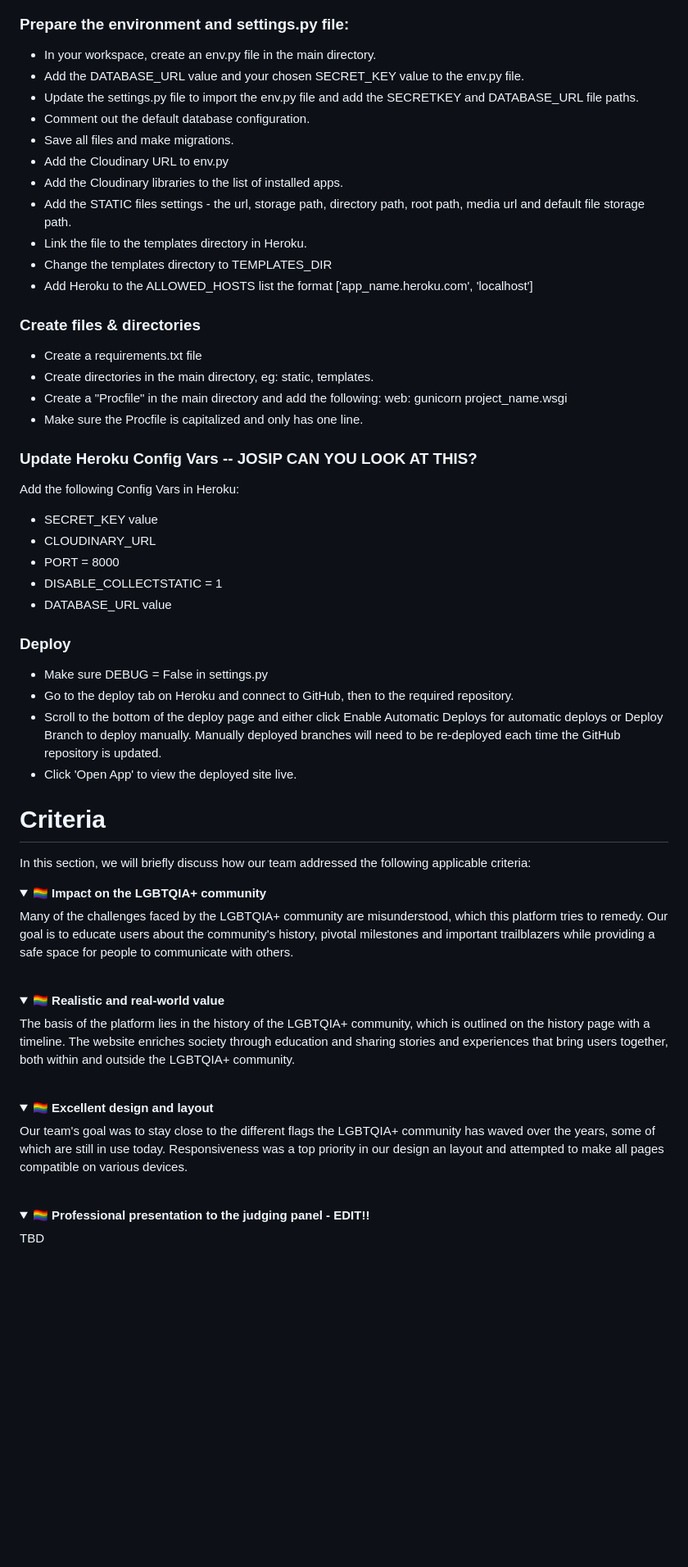
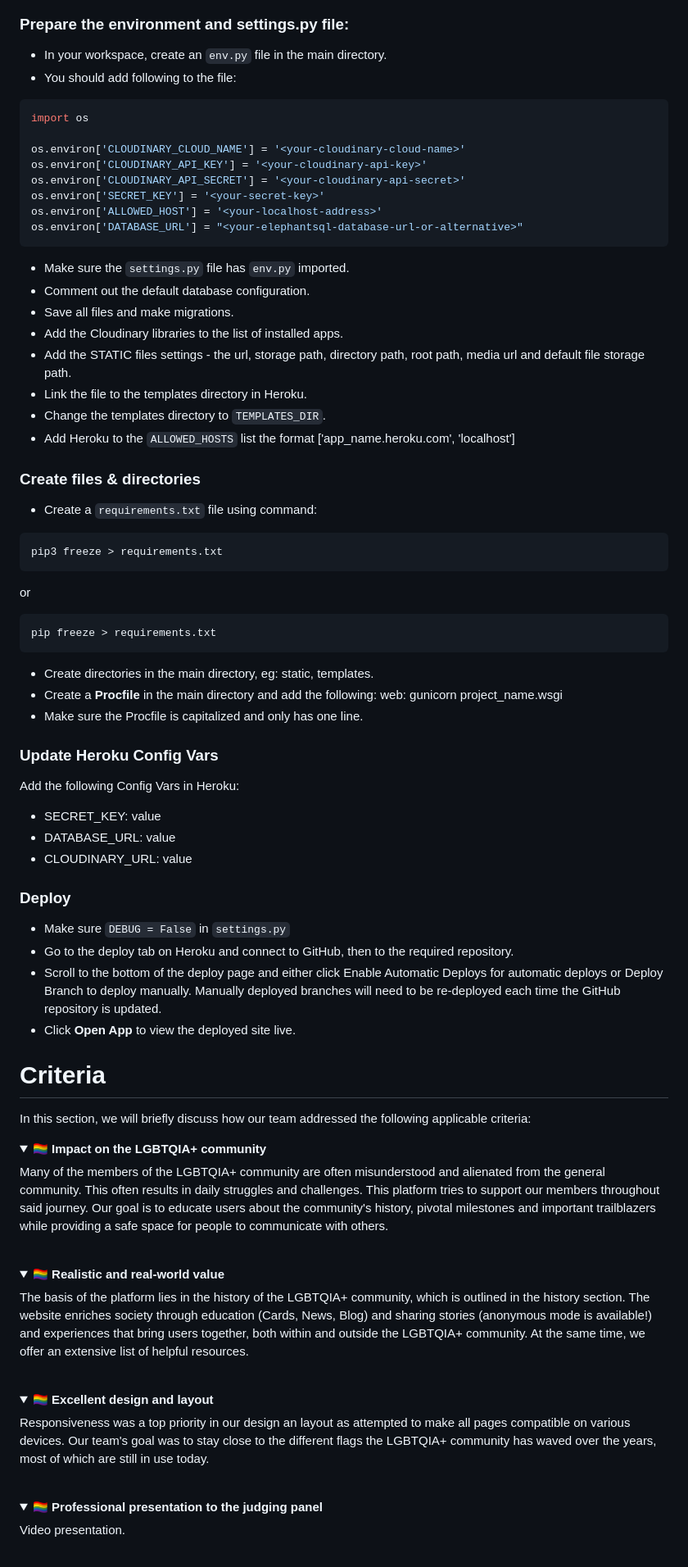
Before and after one commit to josipcodes/hack-team-2, a Markdown page: README.md, the part around the change printed below. Shown: that part at 82% size. Rendered like a GitHub page; folded sections open; blank space fills up the shorter version.

Commit message:
Update deployment and goals in readme

````diff
--- a/README.md
+++ b/README.md
@@ -38,37 +62,53 @@ The following steps were taken to deploy the live website to Heroku from the Git
 ![Heroku New App](/documentation/readme_images/heroku-create-app.png)
 
 ### Prepare the environment and settings.py file:
-- In your workspace, create an env.py file in the main directory.
-- Add the DATABASE_URL value and your chosen SECRET_KEY value to the env.py file.
-- Update the settings.py file to import the env.py file and add the SECRETKEY and DATABASE_URL file paths.
+- In your workspace, create an `env.py` file in the main directory.
+- You should add following to the file:
+
+```python
+import os
+
+os.environ['CLOUDINARY_CLOUD_NAME'] = '<your-cloudinary-cloud-name>'
+os.environ['CLOUDINARY_API_KEY'] = '<your-cloudinary-api-key>'
+os.environ['CLOUDINARY_API_SECRET'] = '<your-cloudinary-api-secret>'
+os.environ['SECRET_KEY'] = '<your-secret-key>'
+os.environ['ALLOWED_HOST'] = '<your-localhost-address>'
+os.environ['DATABASE_URL'] = "<your-elephantsql-database-url-or-alternative>"
+```
+
+- Make sure the `settings.py` file has `env.py` imported.
 - Comment out the default database configuration.
 - Save all files and make migrations.
-- Add the Cloudinary URL to env.py
 - Add the Cloudinary libraries to the list of installed apps.
 - Add the STATIC files settings - the url, storage path, directory path, root path, media url and default file storage path.
 - Link the file to the templates directory in Heroku.
-- Change the templates directory to TEMPLATES_DIR
-- Add Heroku to the ALLOWED_HOSTS list the format ['app_name.heroku.com', 'localhost']
+- Change the templates directory to `TEMPLATES_DIR`.
+- Add Heroku to the `ALLOWED_HOSTS` list the format ['app_name.heroku.com', 'localhost']
 
 ### Create files & directories
-- Create a requirements.txt file
+- Create a `requirements.txt` file using command:
+```python
+pip3 freeze > requirements.txt
+```
+or
+```python
+pip freeze > requirements.txt
+```
 - Create directories in the main directory, eg: static, templates.
-- Create a "Procfile" in the main directory and add the following: web: gunicorn project_name.wsgi
+- Create a **Procfile** in the main directory and add the following: web: gunicorn project_name.wsgi
 - Make sure the Procfile is capitalized and only has one line.
 
-### Update Heroku Config Vars -- JOSIP CAN YOU LOOK AT THIS?
+### Update Heroku Config Vars
 Add the following Config Vars in Heroku:
-- SECRET_KEY value
-- CLOUDINARY_URL
-- PORT = 8000
-- DISABLE_COLLECTSTATIC = 1
-- DATABASE_URL value
+- SECRET_KEY: value
+- DATABASE_URL: value
+- CLOUDINARY_URL: value
 
 ### Deploy
-- Make sure DEBUG = False in settings.py
+- Make sure `DEBUG = False` in `settings.py`
 - Go to the deploy tab on Heroku and connect to GitHub, then to the required repository.
 - Scroll to the bottom of the deploy page and either click Enable Automatic Deploys for automatic deploys or Deploy Branch to deploy manually. Manually deployed branches will need to be re-deployed each time the GitHub repository is updated.
-- Click 'Open App' to view the deployed site live.
+- Click **Open App** to view the deployed site live.
 
 # Criteria
 
@@ -76,28 +116,28 @@ In this section, we will briefly discuss how our team addressed the following ap
 
 <details>
 <summary>🏳️‍🌈 <strong>Impact on the LGBTQIA+ community</strong></summary>
-Many of the challenges faced by the LGBTQIA+ community are misunderstood, which this platform tries to remedy. Our goal is to educate users about the community's history, pivotal milestones and important trailblazers while providing a safe space for people to communicate with others.
+Many of the members of the LGBTQIA+ community are often misunderstood and alienated from the general community. This often results in daily struggles and challenges. This platform tries to support our members throughout said journey. Our goal is to educate users about the community's history, pivotal milestones and important trailblazers while providing a safe space for people to communicate with others.
 <br>
 <br>
 </details>
 
 <details>
 <summary>🏳️‍🌈 <strong>Realistic and real-world value</strong></summary>
-The basis of the platform lies in the history of the LGBTQIA+ community, which is outlined on the history page with a timeline. The website enriches society through education and sharing stories and experiences that bring users together, both within and outside the LGBTQIA+ community.
+The basis of the platform lies in the history of the LGBTQIA+ community, which is outlined in the history section. The website enriches society through education (Cards, News, Blog) and sharing stories (anonymous mode is available!) and experiences that bring users together, both within and outside the LGBTQIA+ community. At the same time, we offer an extensive list of helpful resources.
 <br>
 <br>
 </details>
 
 <details>
 <summary>🏳️‍🌈 <strong>Excellent design and layout</strong></summary>
-Our team's goal was to stay close to the different flags the LGBTQIA+ community has waved over the years, some of which are still in use today. Responsiveness was a top priority in our design an layout and attempted to make all pages compatible on various devices.
+Responsiveness was a top priority in our design an layout as attempted to make all pages compatible on various devices. Our team's goal was to stay close to the different flags the LGBTQIA+ community has waved over the years, most of which are still in use today.
 <br>
 <br>
 </details>
 
 <details>
-<summary>🏳️‍🌈 <strong>Professional presentation to the judging panel - EDIT!!</strong></summary>
-TBD
+<summary>🏳️‍🌈 <strong>Professional presentation to the judging panel</strong></summary>
+Video presentation.
 <br>
 <br>
 </details>
````
Also changed, not shown: other parts of README.md (+59 -21 lines).
